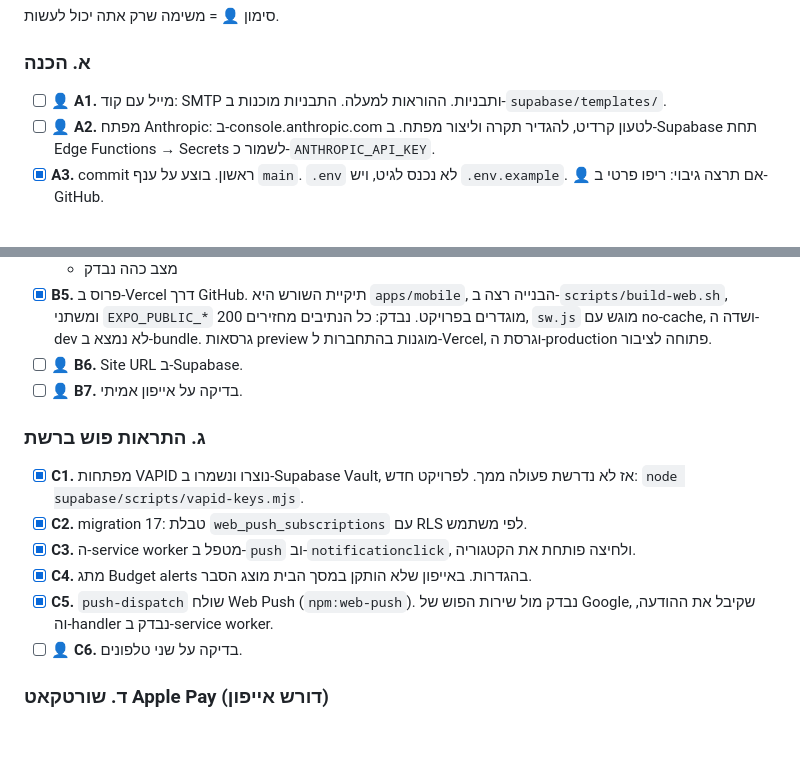
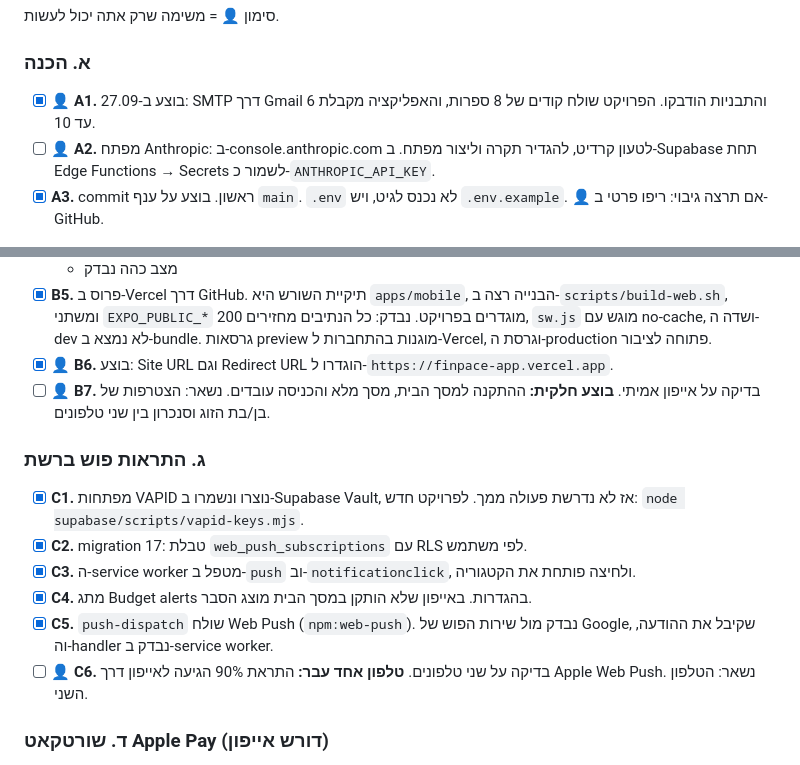
Before and after one commit to tomer2208/household-ledger, a Markdown page: docs/NEXT_SESSION.md, 2 parts joined by grey strips. Drawn GitHub-style; blank space fills up the shorter version.

Commit message:
Docs: A1, B6 done; push verified on a real iPhone
Co-Authored-By: Claude Opus 5.5 <noreply@anthropic.com>

```diff
--- a/docs/NEXT_SESSION.md
+++ b/docs/NEXT_SESSION.md
@@ -51,7 +51,7 @@
 
 ### א. הכנה
 
-- [ ] 👤 **A1.** מייל עם קוד: SMTP ותבניות. ההוראות למעלה. התבניות מוכנות ב-`supabase/templates/`.
+- [x] 👤 **A1.** בוצע ב-27.09: SMTP דרך Gmail והתבניות הודבקו. הפרויקט שולח קודים של 8 ספרות, והאפליקציה מקבלת 6 עד 10.
 - [ ] 👤 **A2.** מפתח Anthropic: ב-console.anthropic.com לטעון קרדיט, להגדיר תקרה וליצור מפתח. ב-Supabase תחת Edge Functions → Secrets לשמור כ-`ANTHROPIC_API_KEY`.
 - [x] **A3.** commit ראשון. בוצע על ענף `main`. `.env` לא נכנס לגיט, ויש `.env.example`. 👤 אם תרצה גיבוי: ריפו פרטי ב-GitHub.
 
@@ -69,8 +69,8 @@
   - מיפוי אייקונים מלא
   - מצב כהה נבדק
 - [x] **B5.** פרוס ב-Vercel דרך GitHub. תיקיית השורש היא `apps/mobile`, הבנייה רצה ב-`scripts/build-web.sh`, ומשתני `EXPO_PUBLIC_*` מוגדרים בפרויקט. נבדק: כל הנתיבים מחזירים 200, `sw.js` מוגש עם no-cache, ושדה ה-dev לא נמצא ב-bundle. גרסאות preview מוגנות בהתחברות ל-Vercel, וגרסת ה-production פתוחה לציבור.
-- [ ] 👤 **B6.** Site URL ב-Supabase.
-- [ ] 👤 **B7.** בדיקה על אייפון אמיתי.
+- [x] 👤 **B6.** בוצע: Site URL וגם Redirect URL הוגדרו ל-`https://finpace-app.vercel.app`.
+- [ ] 👤 **B7.** בדיקה על אייפון אמיתי. **בוצע חלקית:** ההתקנה למסך הבית, מסך מלא והכניסה עובדים. נשאר: הצטרפות של בן/בת הזוג וסנכרון בין שני טלפונים.
 
 ### ג. התראות פוש ברשת
 
@@ -79,7 +79,7 @@
 - [x] **C3.** ה-service worker מטפל ב-`push` וב-`notificationclick`, ולחיצה פותחת את הקטגוריה.
 - [x] **C4.** מתג Budget alerts בהגדרות. באייפון שלא הותקן במסך הבית מוצג הסבר.
 - [x] **C5.** `push-dispatch` שולח Web Push (`npm:web-push`). נבדק מול שירות הפוש של Google, שקיבל את ההודעה, וה-handler נבדק ב-service worker.
-- [ ] 👤 **C6.** בדיקה על שני טלפונים.
+- [ ] 👤 **C6.** בדיקה על שני טלפונים. **טלפון אחד עבר:** התראת 90% הגיעה לאייפון דרך Apple Web Push. נשאר: הטלפון השני.
 
 ### ד. שורטקאט Apple Pay (דורש אייפון)
 
```
